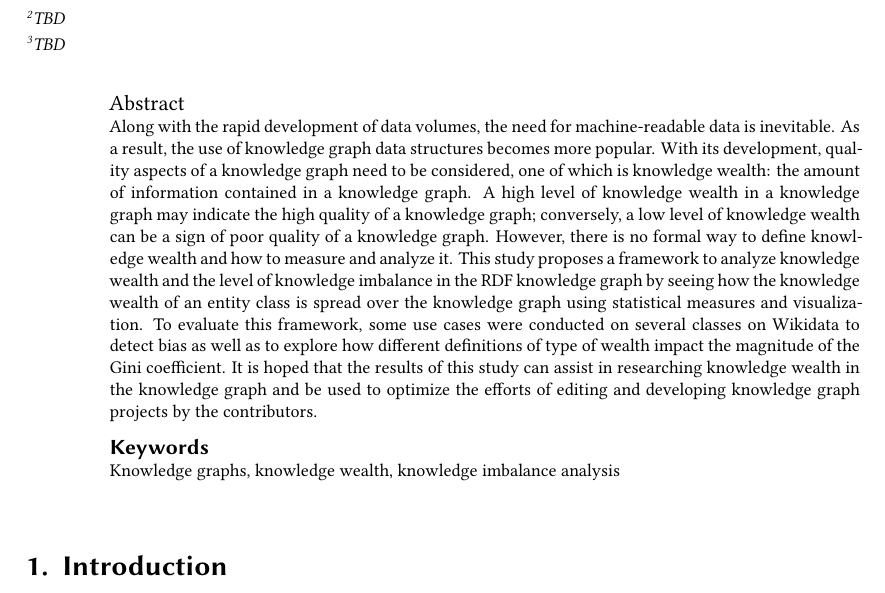
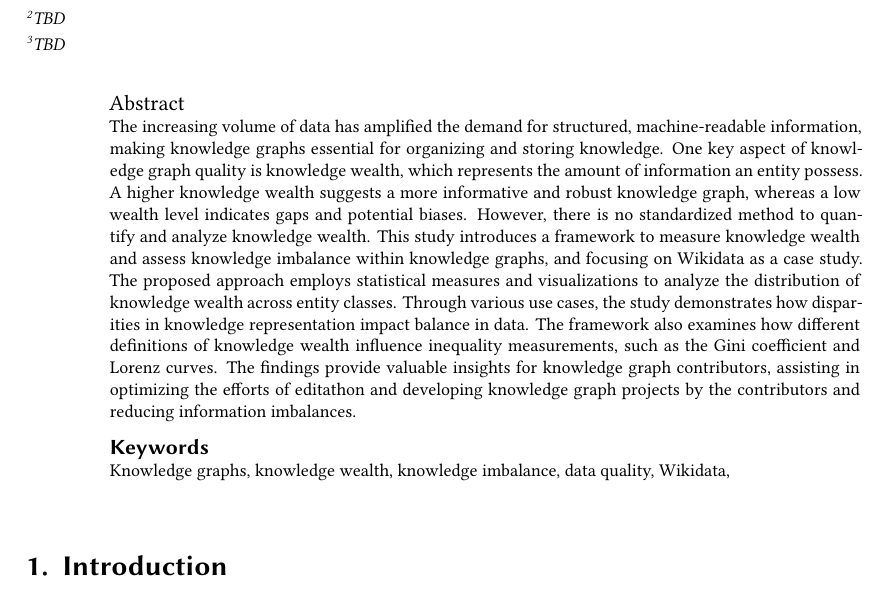
Before and after one commit to nurulputri/paper-knowledge-wealth-framework, a LaTeX document (main.tex): part of page 1 of 24, cut so that both start at the same text. Compiled offline with XeLaTeX; a LaTeX package or settings file that is missing is left out.

Commit message:
revise abstract

```diff
--- a/main.tex
+++ b/main.tex
@@ -100,7 +100,8 @@ email=tbd@tbd.com,
 %% The abstract is a short summary of the work to be presented in the
 %% article.
 \begin{abstract}
-Along with the rapid development of data volumes, the need for machine-readable data is inevitable. As a result, the use of knowledge graph data structures becomes more popular. With its development, quality aspects of a knowledge graph need to be considered, one of which is knowledge wealth: the amount of information contained in a knowledge graph. A high level of knowledge wealth in a knowledge graph may indicate the high quality of a knowledge graph; conversely, a low level of knowledge wealth can be a sign of poor quality of a knowledge graph. However, there is no formal way to define knowledge wealth and how to measure and analyze it. This study proposes a framework to analyze knowledge wealth and the level of knowledge imbalance in the RDF knowledge graph by seeing how the knowledge wealth of an entity class is spread over the knowledge graph using statistical measures and visualization. To evaluate this framework, some use cases were conducted on several classes on Wikidata to detect bias as well as to explore how different definitions of type of wealth impact the magnitude of the Gini coefficient. It is hoped that the results of this study can assist in researching knowledge wealth in the knowledge graph and be used to optimize the efforts of editing and developing knowledge graph projects by the contributors.
+% Along with the rapid development of data volumes, the need for machine-readable data is inevitable. As a result, the use of knowledge graph data structures becomes more popular. With its development, quality aspects of a knowledge graph need to be considered, one of which is knowledge wealth: the amount of information contained in a knowledge graph. A high level of knowledge wealth in a knowledge graph may indicate the high quality of a knowledge graph; conversely, a low level of knowledge wealth can be a sign of poor quality of a knowledge graph. However, there is no formal way to define knowledge wealth and how to measure and analyze it. This study proposes a framework to analyze knowledge wealth and the level of knowledge imbalance in the RDF knowledge graph by seeing how the knowledge wealth of an entity class is spread over the knowledge graph using statistical measures and visualization. To evaluate this framework, some use cases were conducted on several classes on Wikidata to detect bias as well as to explore how different definitions of type of wealth impact the magnitude of the Gini coefficient. It is hoped that the results of this study can assist in researching knowledge wealth in the knowledge graph and be used to optimize the efforts of editing and developing knowledge graph projects by the contributors.
+The increasing volume of data has amplified the demand for structured, machine-readable information, making knowledge graphs essential for organizing and storing knowledge. One key aspect of knowledge graph quality is knowledge wealth, which represents the amount of information an entity possess. A higher knowledge wealth suggests a more informative and robust knowledge graph, whereas a low wealth level indicates gaps and potential biases. However, there is no standardized method to quantify and analyze knowledge wealth. This study introduces a framework to measure knowledge wealth and assess knowledge imbalance within knowledge graphs, and focusing on Wikidata as a case study. The proposed approach employs statistical measures and visualizations to analyze the distribution of knowledge wealth across entity classes. Through various use cases, the study demonstrates how disparities in knowledge representation impact balance in data. The framework also examines how different definitions of knowledge wealth influence inequality measurements, such as the Gini coefficient and Lorenz curves. The findings provide valuable insights for knowledge graph contributors, assisting in optimizing the efforts of editathon and developing knowledge graph projects by the contributors and reducing information imbalances.
 \end{abstract}
 
 %%
@@ -109,7 +110,9 @@ Along with the rapid development of data volumes, the need for machine-readable
 \begin{keywords}
   Knowledge graphs \sep
   knowledge wealth \sep
-  knowledge imbalance analysis
+  knowledge imbalance \sep
+  data quality \sep
+  Wikidata \sep
 \end{keywords}
 
 %%
```
Also changed, not shown: main.pdf, 6 other files.
